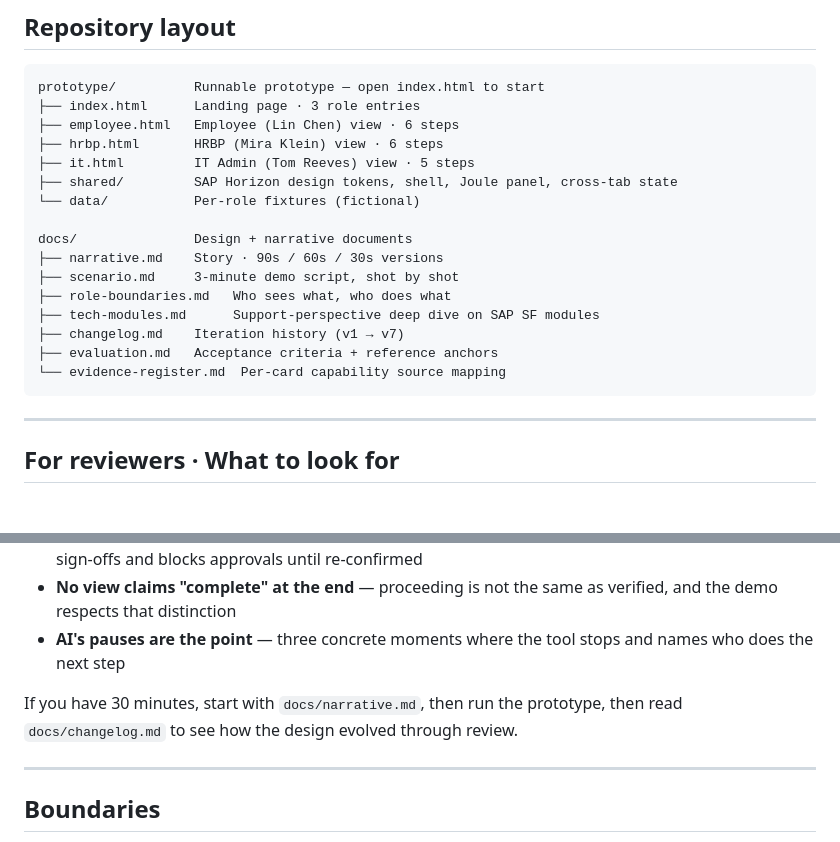
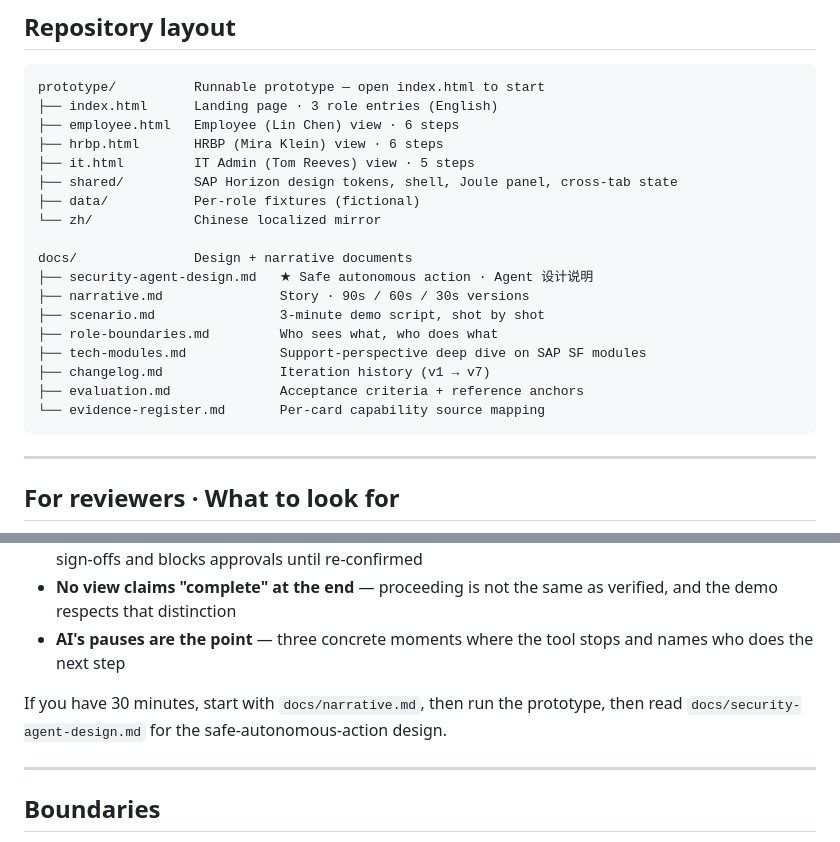
Before and after one commit to serene-gao-byte/global-mobility-assistant, a Markdown page: README.md, 2 parts joined by grey strips. Drawn GitHub-style; blank space fills up the shorter version.

````diff
--- a/README.md
+++ b/README.md
@@ -35,21 +77,23 @@ Same event, three views, cross-tab state synced in real time.
 
 ```
 prototype/          Runnable prototype — open index.html to start
-├── index.html      Landing page · 3 role entries
+├── index.html      Landing page · 3 role entries (English)
 ├── employee.html   Employee (Lin Chen) view · 6 steps
 ├── hrbp.html       HRBP (Mira Klein) view · 6 steps
 ├── it.html         IT Admin (Tom Reeves) view · 5 steps
 ├── shared/         SAP Horizon design tokens, shell, Joule panel, cross-tab state
-└── data/           Per-role fixtures (fictional)
+├── data/           Per-role fixtures (fictional)
+└── zh/             Chinese localized mirror
 
 docs/               Design + narrative documents
-├── narrative.md    Story · 90s / 60s / 30s versions
-├── scenario.md     3-minute demo script, shot by shot
-├── role-boundaries.md   Who sees what, who does what
-├── tech-modules.md      Support-perspective deep dive on SAP SF modules
-├── changelog.md    Iteration history (v1 → v7)
-├── evaluation.md   Acceptance criteria + reference anchors
-└── evidence-register.md  Per-card capability source mapping
+├── security-agent-design.md   ★ Safe autonomous action · Agent 设计说明
+├── narrative.md               Story · 90s / 60s / 30s versions
+├── scenario.md                3-minute demo script, shot by shot
+├── role-boundaries.md         Who sees what, who does what
+├── tech-modules.md            Support-perspective deep dive on SAP SF modules
+├── changelog.md               Iteration history (v1 → v7)
+├── evaluation.md              Acceptance criteria + reference anchors
+└── evidence-register.md       Per-card capability source mapping
 ```
 
 ---
@@ -61,7 +105,7 @@ docs/               Design + narrative documents
 - **No view claims "complete" at the end** — proceeding is not the same as verified, and the demo respects that distinction
 - **AI's pauses are the point** — three concrete moments where the tool stops and names who does the next step
 
-If you have 30 minutes, start with `docs/narrative.md`, then run the prototype, then read `docs/changelog.md` to see how the design evolved through review.
+If you have 30 minutes, start with `docs/narrative.md`, then run the prototype, then read `docs/security-agent-design.md` for the safe-autonomous-action design.
 
 ---
 
````
Also changed, not shown: other parts of README.md (+49 -7 lines), docs/security-agent-design.md (added, +154 -0 lines).
